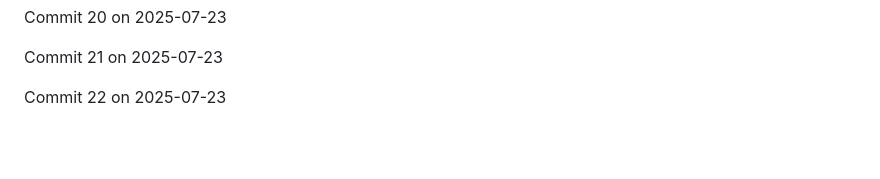
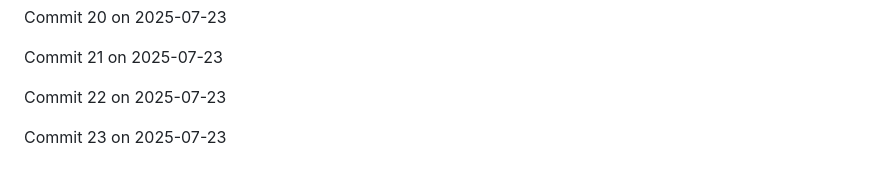
Before and after one commit to JaspreetJ117/NotTurboLearn, a Markdown page: README.md, the part around the change. Rendered like a GitHub page; blank space fills up the shorter version.

Commit message:
Backdated commit 23 for 2025-07-23

```diff
--- a/README.md
+++ b/README.md
@@ -1882,3 +1882,5 @@ Commit 20 on 2025-07-23
 Commit 21 on 2025-07-23
 
 Commit 22 on 2025-07-23
+
+Commit 23 on 2025-07-23
```
